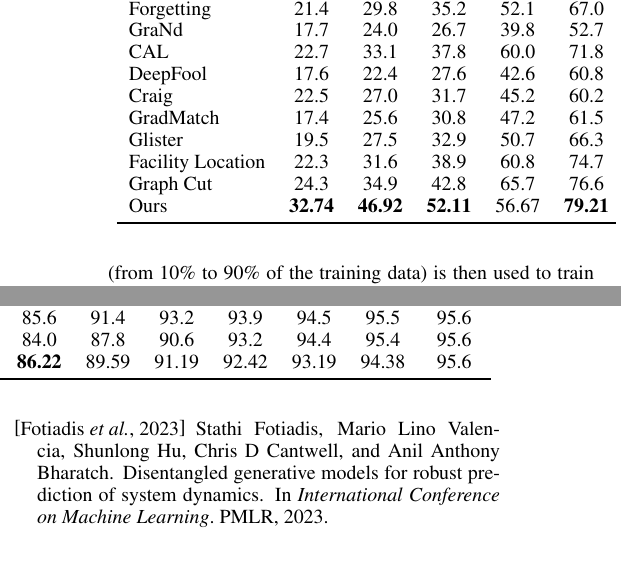
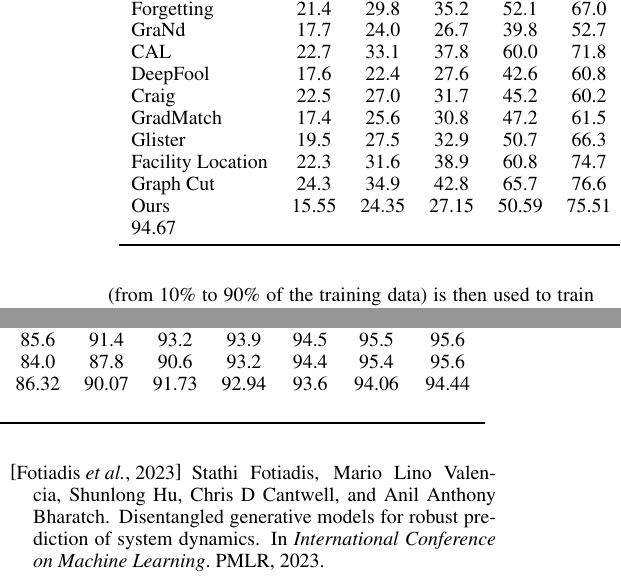
Before and after one commit to data-eng/data_quality, a LaTeX paper (images/ijcai2026/main.tex, which reads images/ijcai2026/tab_performance_data.tex): two parts of the columns of page 4 of 6, joined at a grey line, cut so that both start at the same text. Compiled offline with pdfLaTeX.

Commit message:
Update performance data for 'Ours' method

```diff
--- a/images/ijcai2026/tab_performance_data.tex
+++ b/images/ijcai2026/tab_performance_data.tex
@@ -18,7 +18,7 @@
  Glister & 19.5& 27.5& 32.9& 50.7& 66.3& 84.8& 90.9& 93.0& 94.0& 94.8& 95.6& 95.6 \\
  Facility Location & 22.3& 31.6& 38.9& 60.8& 74.7& 85.6& 91.4& 93.2& 93.9& 94.5& 95.5& 95.6 \\
  Graph Cut & 24.3& 34.9& 42.8& 65.7& 76.6& 84.0& 87.8& 90.6& 93.2& 94.4& 95.4& 95.6\\
- Ours &\textbf{32.74}&\textbf{46.92}& \textbf{52.11}& 56.67 &\textbf{79.21}& \textbf{86.22} & 89.59 & 91.19& 92.42& 93.19 & 94.38 & 95.6\\
+ Ours & 15.55 & 24.35 &   27.15 &   50.59 &   75.51 &   86.32 &   90.07 &   91.73 &   92.94 &   93.6 &   94.06 &   94.44 &   94.67 \\
  \bottomrule
 \end{tabular}
 \end{table*}
```
